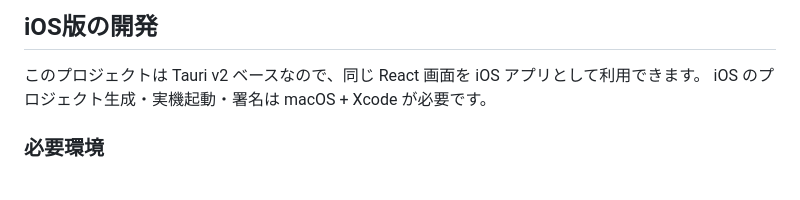
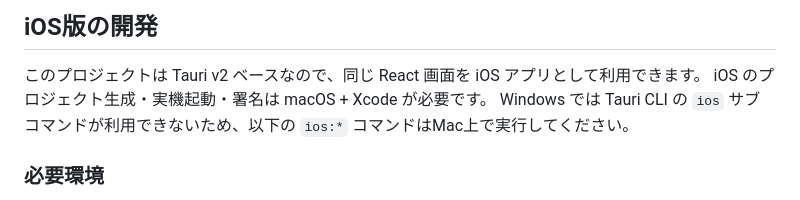
Before and after one commit to serizawarabbithouse1991/NAI-Prompt-Manager-for-Desktop, a Markdown page: NAI Prompt Manager for Desktop/README.md, the part around the change. GitHub-like rendering.

Commit message:
Document that iOS development commands must be run on macOS.
Windows cannot use Tauri CLI ios subcommands, so clarify this limitation in the README.

```diff
--- a/NAI Prompt Manager for Desktop/README.md
+++ b/NAI Prompt Manager for Desktop/README.md
@@ -65,6 +65,7 @@ npm run tauri:build
 
 このプロジェクトは Tauri v2 ベースなので、同じ React 画面を iOS アプリとして利用できます。
 iOS のプロジェクト生成・実機起動・署名は macOS + Xcode が必要です。
+Windows では Tauri CLI の `ios` サブコマンドが利用できないため、以下の `ios:*` コマンドはMac上で実行してください。
 
 ### 必要環境
 
```
